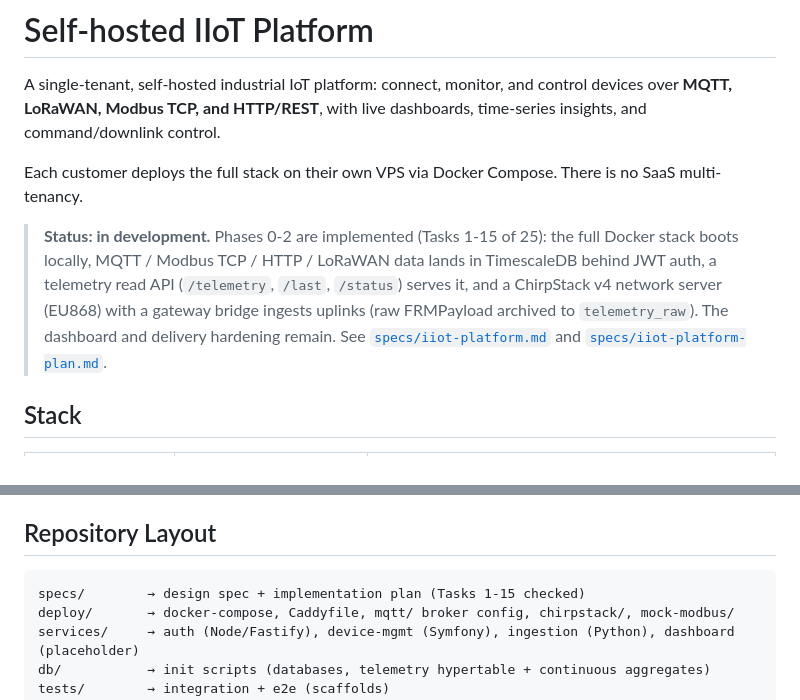
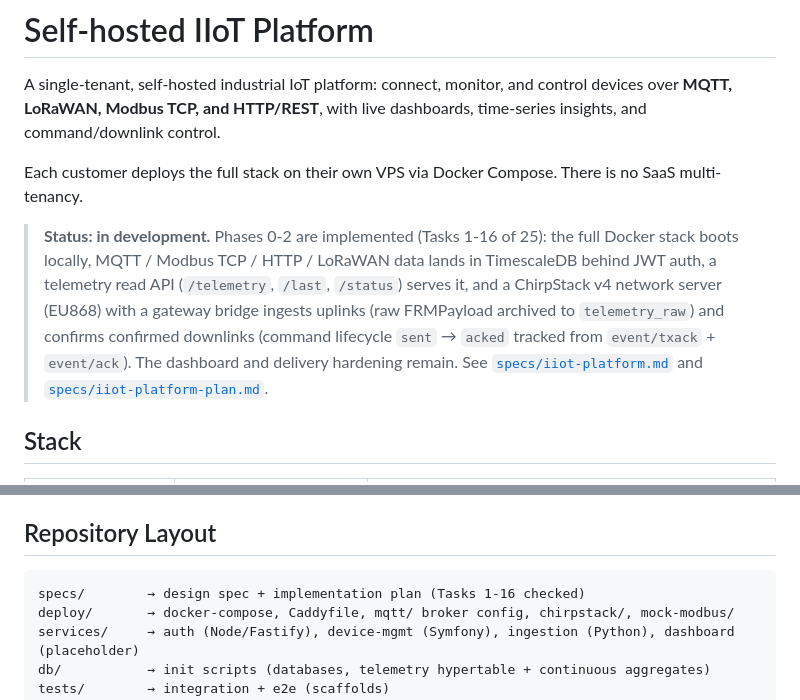
Before and after one commit to nadimattari/iot-platform, a Markdown page: README.md, 2 parts joined by grey strips. Drawn GitHub-style.

Commit message:
docs: mark Task 16 complete, update README status

````diff
--- a/README.md
+++ b/README.md
@@ -7,12 +7,13 @@ dashboards, time-series insights, and command/downlink control.
 Each customer deploys the full stack on their own VPS via Docker Compose.
 There is no SaaS multi-tenancy.
 
-> **Status: in development.** Phases 0-2 are implemented (Tasks 1-15 of 25): the
+> **Status: in development.** Phases 0-2 are implemented (Tasks 1-16 of 25): the
 > full Docker stack boots locally, MQTT / Modbus TCP / HTTP / LoRaWAN data lands
 > in TimescaleDB behind JWT auth, a telemetry read API (`/telemetry`, `/last`,
 > `/status`) serves it, and a ChirpStack v4 network server (EU868) with a
-> gateway bridge ingests uplinks (raw FRMPayload archived to `telemetry_raw`).
-> The dashboard and delivery hardening remain.
+> gateway bridge ingests uplinks (raw FRMPayload archived to `telemetry_raw`)
+> and confirms confirmed downlinks (command lifecycle `sent` → `acked` tracked
+> from `event/txack` + `event/ack`). The dashboard and delivery hardening remain.
 > See [`specs/iiot-platform.md`](specs/iiot-platform.md) and
 > [`specs/iiot-platform-plan.md`](specs/iiot-platform-plan.md).
 
@@ -68,7 +69,7 @@ LoRaWAN gateways); the broker and database are never exposed directly.
 ## Repository Layout
 
 ```
-specs/        → design spec + implementation plan (Tasks 1-15 checked)
+specs/        → design spec + implementation plan (Tasks 1-16 checked)
 deploy/       → docker-compose, Caddyfile, mqtt/ broker config, chirpstack/, mock-modbus/
 services/     → auth (Node/Fastify), device-mgmt (Symfony), ingestion (Python), dashboard (placeholder)
 db/           → init scripts (databases, telemetry hypertable + continuous aggregates)
````
Also changed, not shown: specs/iiot-platform-plan.md (+13 -9 lines).
